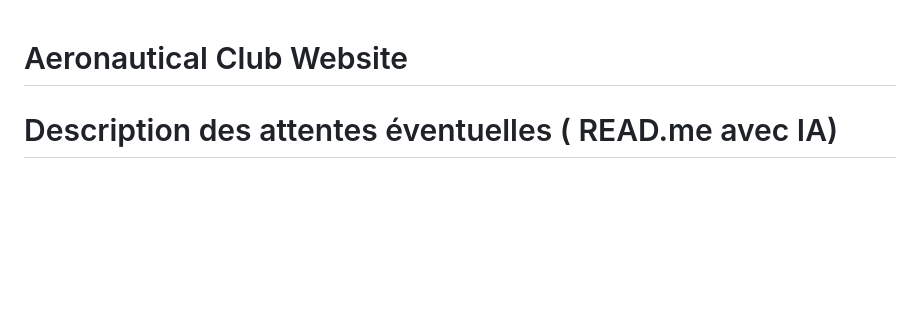
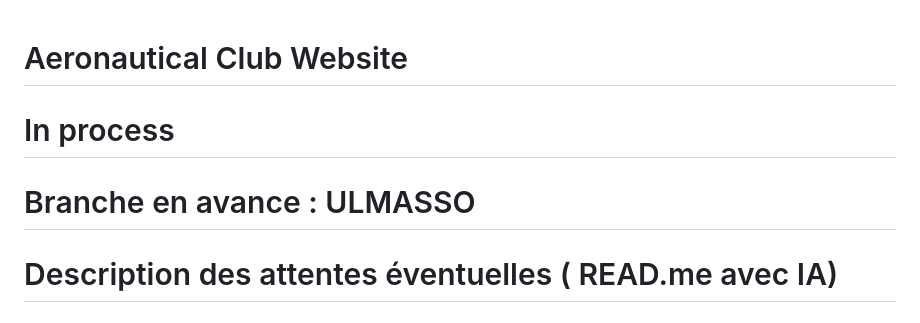
Before and after one commit to C0ulday/AUV, a Markdown page: README.md, the part around the change. GitHub-like rendering; blank space fills up the shorter version.

Commit message:
Update README with project status and branch info
Added status and branch information to README.

```diff
--- a/README.md
+++ b/README.md
@@ -1,4 +1,6 @@
 # Aeronautical Club Website
+# In process
+# Branche en avance : ULMASSO
 
 
 # Description des attentes éventuelles ( READ.me avec IA)
```
